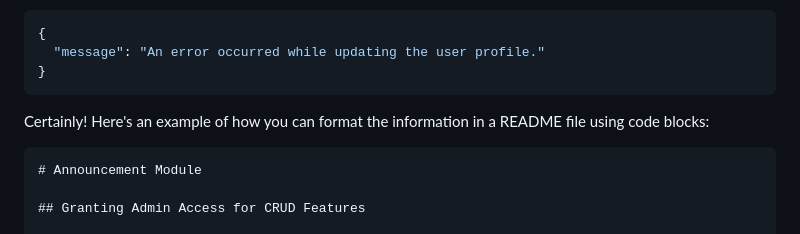
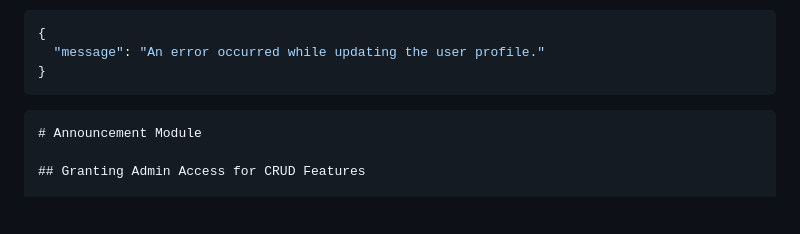
Before and after one commit to AAUConnectify/AAUConnectifyRepository, a Markdown page: Backend/README.md, the part around the change. GitHub-like rendering; blank space fills up the shorter version.

````diff
--- a/Backend/README.md
+++ b/Backend/README.md
@@ -193,7 +193,7 @@ For the first-time demonstration, users registering should be members of Addis A
 
 
 
-Certainly! Here's an example of how you can format the information in a README file using code blocks:
+
 
 ```
 # Announcement Module
````
